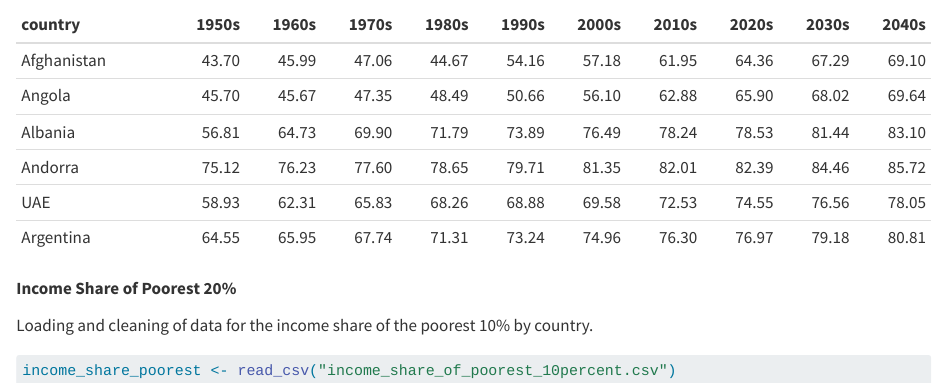
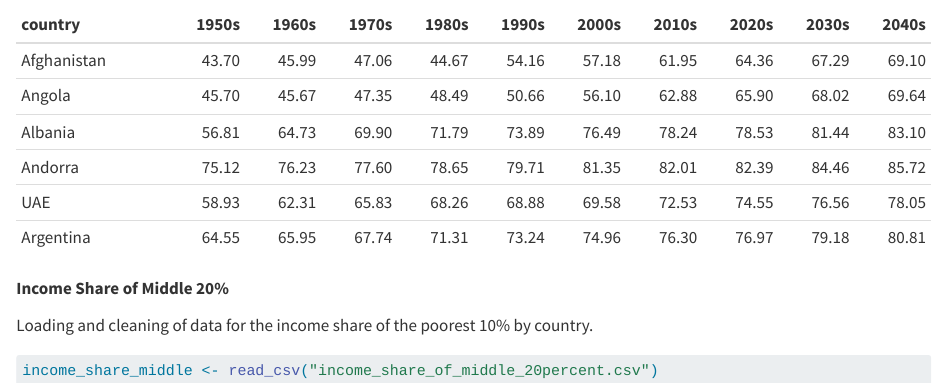
Before and after one commit to manavos/stat331-final-project, a Quarto document (DataCleaning.qmd): the page in a window 1100 px wide, from 880 px down. Rendered offline with R 4.5, knitr and Pandoc in place of Quarto, with nearby package versions.

Commit message:
read in income share of middle 20% data

````diff
--- a/DataCleaning.qmd
+++ b/DataCleaning.qmd
@@ -55,12 +55,12 @@ avg_lex_decade <- lex |>
 kable(head(avg_lex_decade))
 ```
 
-**Income Share of Poorest 20%**
+**Income Share of Middle 20%**
 
 Loading and cleaning of data for the income share of the poorest 10% by country.
 
 ```{r}
-income_share_poorest <- read_csv("income_share_of_poorest_10percent.csv")
+income_share_middle <- read_csv("income_share_of_middle_20percent.csv")
 
 
 ```
````
